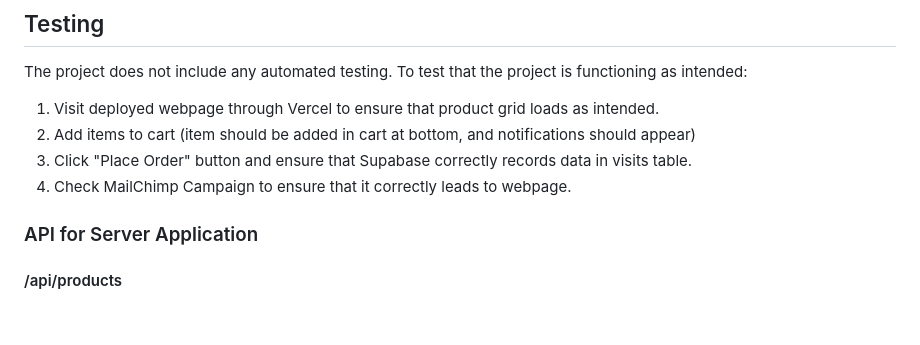
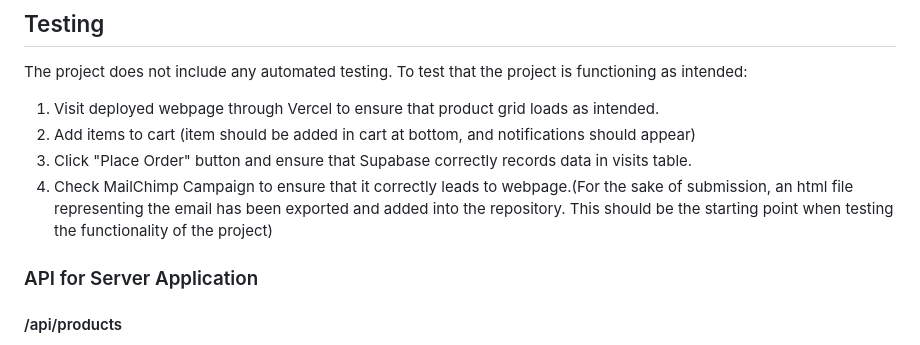
Before and after one commit to jasonjsha/mailchimp-marketing-project, a Markdown page: README.md, the part around the change. GitHub-like rendering; blank space fills up the shorter version.

```diff
--- a/README.md
+++ b/README.md
@@ -73,7 +73,7 @@ The project does not include any automated testing. To test that the project is
 1. Visit deployed webpage through Vercel to ensure that product grid loads as intended.
 2. Add items to cart (item should be added in cart at bottom, and notifications should appear)
 3. Click "Place Order" button and ensure that Supabase correctly records data in visits table.
-4. Check MailChimp Campaign to ensure that it correctly leads to webpage.
+4. Check MailChimp Campaign to ensure that it correctly leads to webpage.(For the sake of submission, an html file representing the email has been exported and added into the repository. This should be the starting point when testing the functionality of the project)
 
 ### API for Server Application
 
```
